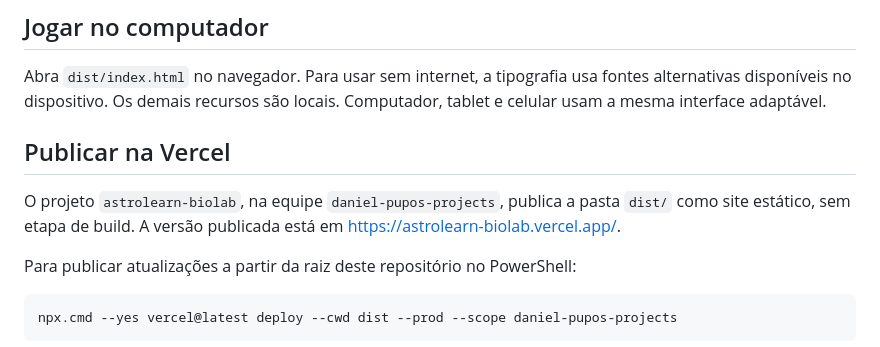
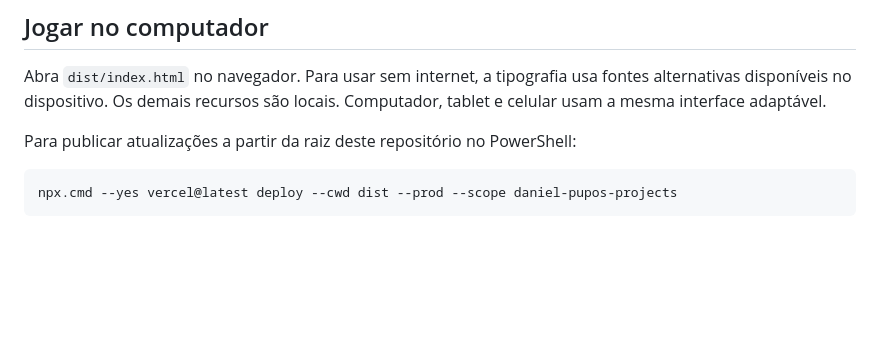
Before and after one commit to DanielPupo/jogo-7-, a Markdown page: README.md, the part around the change. Drawn GitHub-style; blank space fills up the shorter version.

Commit message:
Update README to remove Vercel publishing instructions
Removed section about publishing on Vercel.

```diff
--- a/README.md
+++ b/README.md
@@ -5,10 +5,6 @@ Jogo educacional de investigação para o 7º ano, inspirado nas dez fases do si
 ## Jogar no computador
 
 Abra `dist/index.html` no navegador. Para usar sem internet, a tipografia usa fontes alternativas disponíveis no dispositivo. Os demais recursos são locais. Computador, tablet e celular usam a mesma interface adaptável.
-
-## Publicar na Vercel
-
-O projeto `astrolearn-biolab`, na equipe `daniel-pupos-projects`, publica a pasta `dist/` como site estático, sem etapa de build. A versão publicada está em <https://astrolearn-biolab.vercel.app/>.
 
 Para publicar atualizações a partir da raiz deste repositório no PowerShell:
 
```
